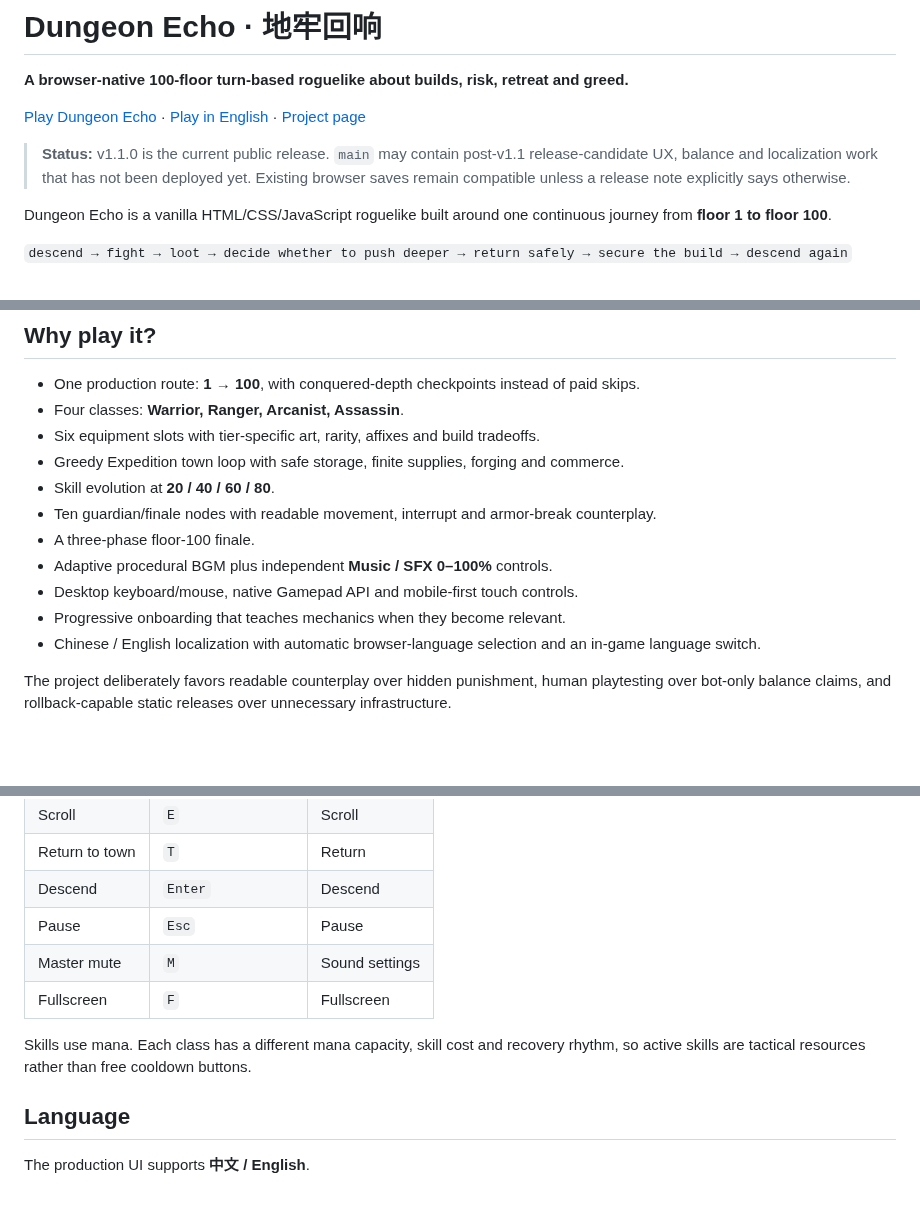
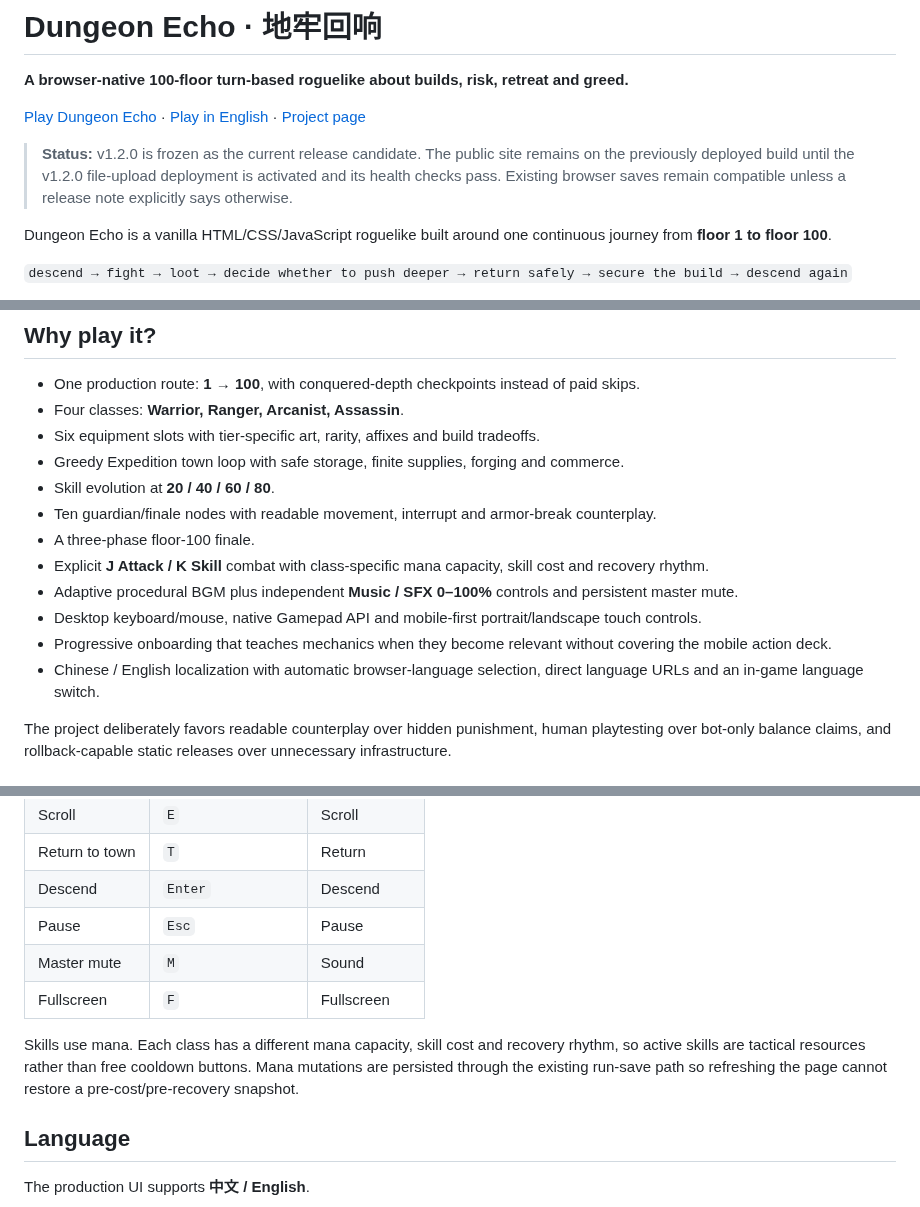
Before and after one commit to diaow2331-ops/dungeon-echo, a Markdown page: README.md, 3 parts joined by grey strips. Rendered like a GitHub page; blank space fills up the shorter version.

Commit message:
docs: freeze README for v1.2.0 candidate

```diff
--- a/README.md
+++ b/README.md
@@ -4,7 +4,7 @@
 
 [Play Dungeon Echo](https://play.91hwl.cn/dungeon-echo/) · [Play in English](https://play.91hwl.cn/dungeon-echo/?lang=en) · [Project page](https://91hwl.cn/toys/dungeon-echo/)
 
-> **Status:** v1.1.0 is the current public release. `main` may contain post-v1.1 release-candidate UX, balance and localization work that has not been deployed yet. Existing browser saves remain compatible unless a release note explicitly says otherwise.
+> **Status:** v1.2.0 is frozen as the current release candidate. The public site remains on the previously deployed build until the v1.2.0 file-upload deployment is activated and its health checks pass. Existing browser saves remain compatible unless a release note explicitly says otherwise.
 
 Dungeon Echo is a vanilla HTML/CSS/JavaScript roguelike built around one continuous journey from **floor 1 to floor 100**.
 
@@ -21,10 +21,11 @@ No account is required. Saves live in the browser. The production game is static
 - Skill evolution at **20 / 40 / 60 / 80**.
 - Ten guardian/finale nodes with readable movement, interrupt and armor-break counterplay.
 - A three-phase floor-100 finale.
-- Adaptive procedural BGM plus independent **Music / SFX 0–100%** controls.
-- Desktop keyboard/mouse, native Gamepad API and mobile-first touch controls.
-- Progressive onboarding that teaches mechanics when they become relevant.
-- Chinese / English localization with automatic browser-language selection and an in-game language switch.
+- Explicit **J Attack / K Skill** combat with class-specific mana capacity, skill cost and recovery rhythm.
+- Adaptive procedural BGM plus independent **Music / SFX 0–100%** controls and persistent master mute.
+- Desktop keyboard/mouse, native Gamepad API and mobile-first portrait/landscape touch controls.
+- Progressive onboarding that teaches mechanics when they become relevant without covering the mobile action deck.
+- Chinese / English localization with automatic browser-language selection, direct language URLs and an in-game language switch.
 
 The project deliberately favors readable counterplay over hidden punishment, human playtesting over bot-only balance claims, and rollback-capable static releases over unnecessary infrastructure.
 
@@ -41,10 +42,10 @@ The project deliberately favors readable counterplay over hidden punishment, hum
 | Return to town | `T` | Return |
 | Descend | `Enter` | Descend |
 | Pause | `Esc` | Pause |
-| Master mute | `M` | Sound settings |
+| Master mute | `M` | Sound |
 | Fullscreen | `F` | Fullscreen |
 
-Skills use mana. Each class has a different mana capacity, skill cost and recovery rhythm, so active skills are tactical resources rather than free cooldown buttons.
+Skills use mana. Each class has a different mana capacity, skill cost and recovery rhythm, so active skills are tactical resources rather than free cooldown buttons. Mana mutations are persisted through the existing run-save path so refreshing the page cannot restore a pre-cost/pre-recovery snapshot.
 
 ## Language
 
```
Also changed, not shown: other parts of README.md (+4 -0 lines).
